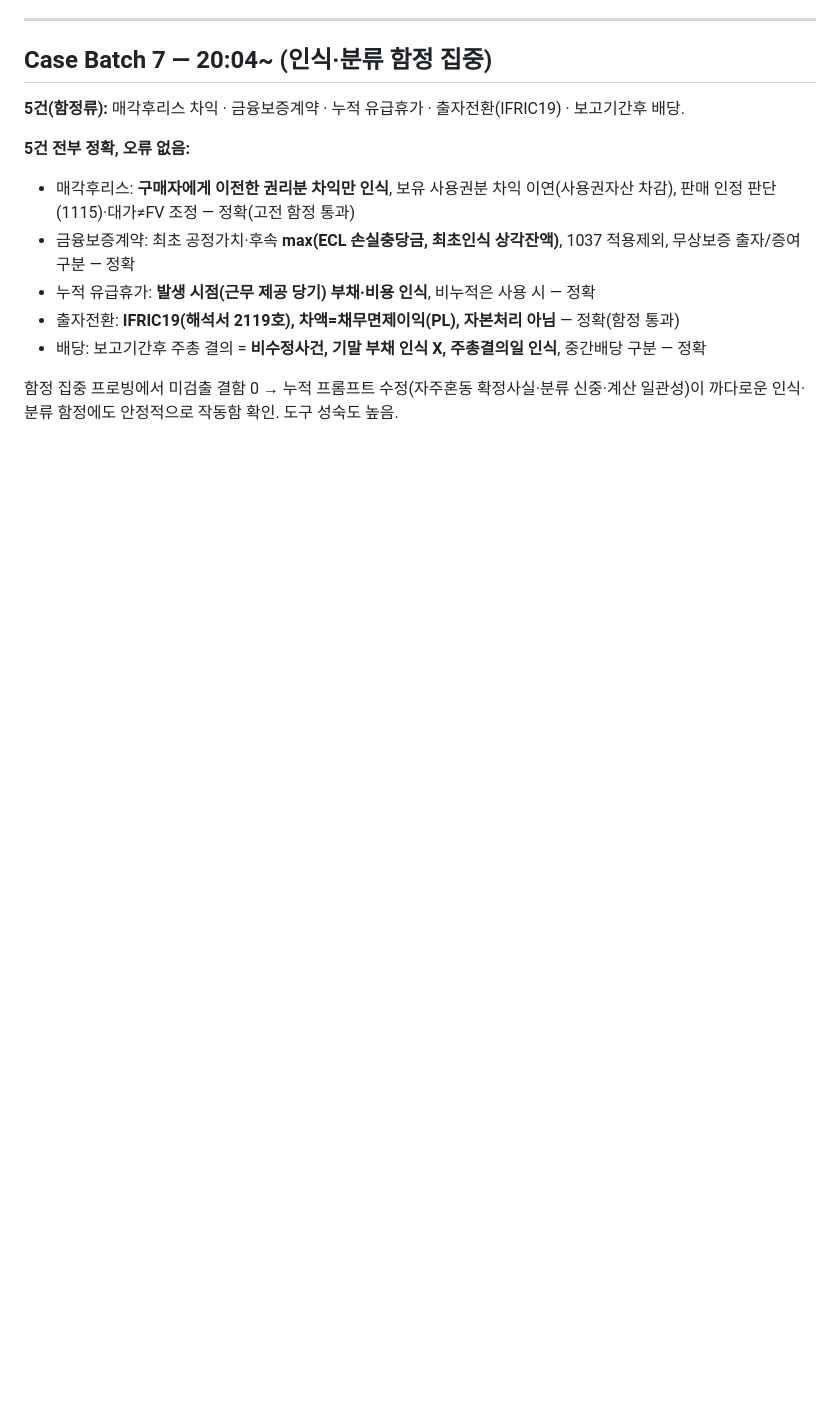
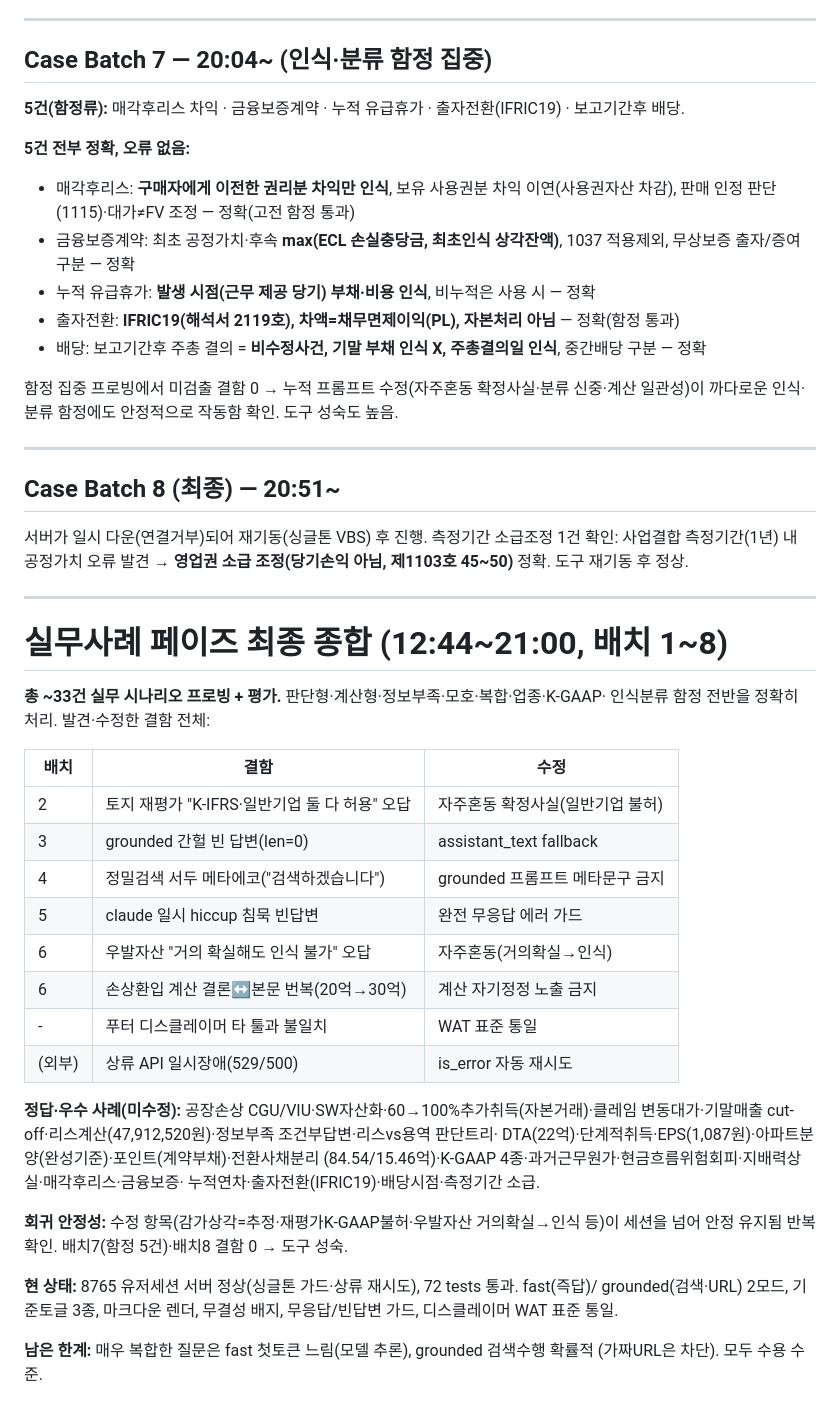
Before and after one commit to kw1304/RCPS-Valuation-Tool, a Markdown page: WAT/SELF_IMPROVE_LOG.md, the part around the change. Drawn GitHub-style; blank space fills up the shorter version.

Commit message:
docs(wat): 회계 Q&A 실무사례 페이즈 최종 종합 (배치1~8, 자율개선 마무리)

```diff
--- a/WAT/SELF_IMPROVE_LOG.md
+++ b/WAT/SELF_IMPROVE_LOG.md
@@ -448,3 +448,45 @@ K-GAAP 실무를 전반적으로 정확히 처리. 발견·수정한 결함:
 
 함정 집중 프로빙에서 미검출 결함 0 → 누적 프롬프트 수정(자주혼동 확정사실·분류 신중·계산
 일관성)이 까다로운 인식·분류 함정에도 안정적으로 작동함 확인. 도구 성숙도 높음.
+
+---
+
+## Case Batch 8 (최종) — 20:51~
+
+서버가 일시 다운(연결거부)되어 재기동(싱글톤 VBS) 후 진행. 측정기간 소급조정 1건 확인:
+사업결합 측정기간(1년) 내 공정가치 오류 발견 → **영업권 소급 조정(당기손익 아님, 제1103호
+45~50)** 정확. 도구 재기동 후 정상.
+
+---
+
+# 실무사례 페이즈 최종 종합 (12:44~21:00, 배치 1~8)
+
+**총 ~33건 실무 시나리오 프로빙 + 평가.** 판단형·계산형·정보부족·모호·복합·업종·K-GAAP·
+인식분류 함정 전반을 정확히 처리. 발견·수정한 결함 전체:
+
+| 배치 | 결함 | 수정 |
+|---|---|---|
+| 2 | 토지 재평가 "K-IFRS·일반기업 둘 다 허용" 오답 | 자주혼동 확정사실(일반기업 불허) |
+| 3 | grounded 간헐 빈 답변(len=0) | assistant_text fallback |
+| 4 | 정밀검색 서두 메타에코("검색하겠습니다") | grounded 프롬프트 메타문구 금지 |
+| 5 | claude 일시 hiccup 침묵 빈답변 | 완전 무응답 에러 가드 |
+| 6 | 우발자산 "거의 확실해도 인식 불가" 오답 | 자주혼동(거의확실→인식) |
+| 6 | 손상환입 계산 결론↔본문 번복(20억→30억) | 계산 자기정정 노출 금지 |
+| - | 푸터 디스클레이머 타 툴과 불일치 | WAT 표준 통일 |
+| (외부) | 상류 API 일시장애(529/500) | is_error 자동 재시도 |
+
+**정답·우수 사례(미수정):** 공장손상 CGU/VIU·SW자산화·60→100%추가취득(자본거래)·클레임
+변동대가·기말매출 cut-off·리스계산(47,912,520원)·정보부족 조건부답변·리스vs용역 판단트리·
+DTA(22억)·단계적취득·EPS(1,087원)·아파트분양(완성기준)·포인트(계약부채)·전환사채분리
+(84.54/15.46억)·K-GAAP 4종·과거근무원가·현금흐름위험회피·지배력상실·매각후리스·금융보증·
+누적연차·출자전환(IFRIC19)·배당시점·측정기간 소급.
+
+**회귀 안정성:** 수정 항목(감가상각=추정·재평가K-GAAP불허·우발자산 거의확실→인식 등)이
+세션을 넘어 안정 유지됨 반복 확인. 배치7(함정 5건)·배치8 결함 0 → 도구 성숙.
+
+**현 상태:** 8765 유저세션 서버 정상(싱글톤 가드·상류 재시도), 72 tests 통과. fast(즉답)/
+grounded(검색·URL) 2모드, 기준토글 3종, 마크다운 렌더, 무결성 배지, 무응답/빈답변 가드,
+디스클레이머 WAT 표준 통일.
+
+**남은 한계:** 매우 복합한 질문은 fast 첫토큰 느림(모델 추론), grounded 검색수행 확률적
+(가짜URL은 차단). 모두 수용 수준.
```
